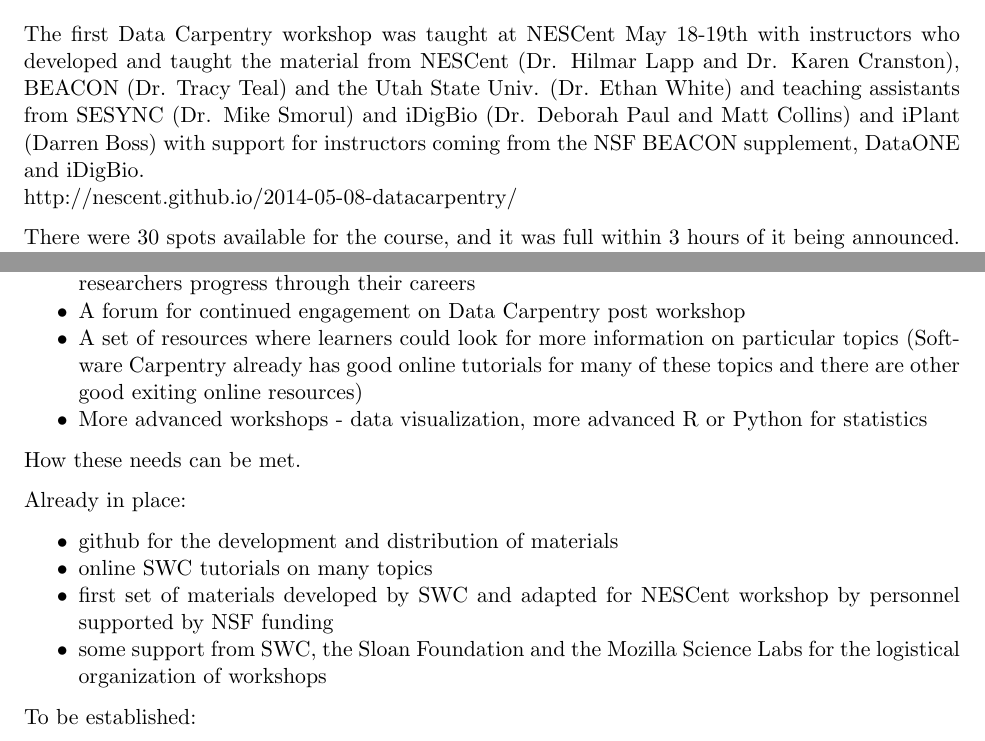
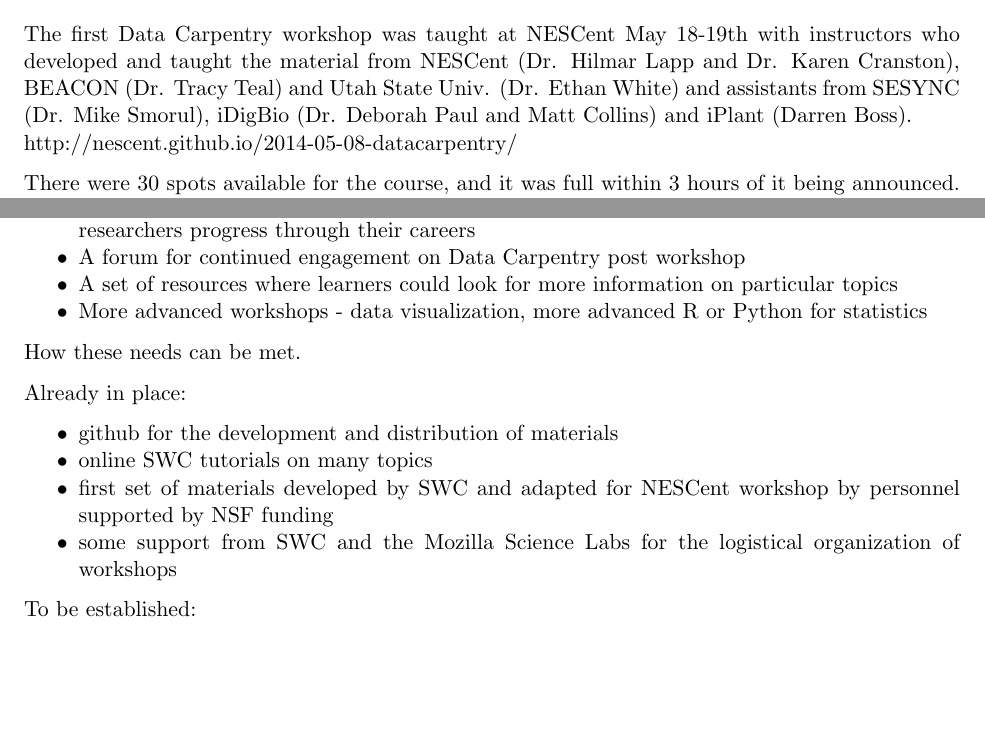
Before and after one commit to tracykteal/dc-overview, a LaTeX document (DataCarpentry_generic.tex): two parts of pages 2 and 4 of 5, joined at a grey line, cut so that both start at the same text, the shorter picture padded with empty space. Compiled offline with pdfLaTeX.

Commit message:
fixed spelling errors

```diff
--- a/DataCarpentry_generic.tex
+++ b/DataCarpentry_generic.tex
@@ -67,7 +67,7 @@
 
 \section{Overview and interest in the first Data Carpentry workshop}
 
-The first Data Carpentry workshop was taught at NESCent May 18-19th with instructors who developed and taught the material from NESCent (Dr. Hilmar Lapp and Dr. Karen Cranston), BEACON (Dr. Tracy Teal) and the Utah State Univ. (Dr. Ethan White) and teaching assistants from SESYNC (Dr. Mike Smorul) and iDigBio (Dr. Deborah Paul and Matt Collins) and iPlant (Darren Boss) with support for instructors coming from the NSF BEACON supplement, DataONE and iDigBio.
+The first Data Carpentry workshop was taught at NESCent May 18-19th with instructors who developed and taught the material from NESCent (Dr. Hilmar Lapp and Dr. Karen Cranston), BEACON (Dr. Tracy Teal) and Utah State Univ. (Dr. Ethan White) and assistants from SESYNC (Dr. Mike Smorul), iDigBio (Dr. Deborah Paul and Matt Collins) and iPlant (Darren Boss).
 \\http://nescent.github.io/2014-05-08-datacarpentry/
 
 There were 30 spots available for the course, and it was full within 3 hours of it being announced. 64 people signed up on the wait list, and anecdotal evidence suggests that many people who were interested didn't even sign up for the wait list. This immediate interest highlighted the need for this type of course.
@@ -132,7 +132,6 @@
 as researchers progress through their careers
 \item A forum for continued engagement on Data Carpentry post workshop
 \item A set of resources where learners could look for more information on particular topics
-(Software Carpentry already has good online tutorials for many of these topics and there are other good exiting online resources)
 \item More advanced workshops - data visualization, more advanced R or Python for statistics
 \end{itemize}
 
@@ -144,7 +143,7 @@
 \item github for the development and distribution of materials
 \item online SWC tutorials on many topics
 \item first set of materials developed by SWC and adapted for NESCent workshop by personnel supported by NSF funding
-\item some support from SWC, the Sloan Foundation and the Mozilla Science Labs for the logistical organization of workshops
+\item some support from SWC and the Mozilla Science Labs for the logistical organization of workshops
 \end{itemize}
 
 To be established:
```
Also changed, not shown: DataCarpentry_generic.tex (2 more changed lines).
